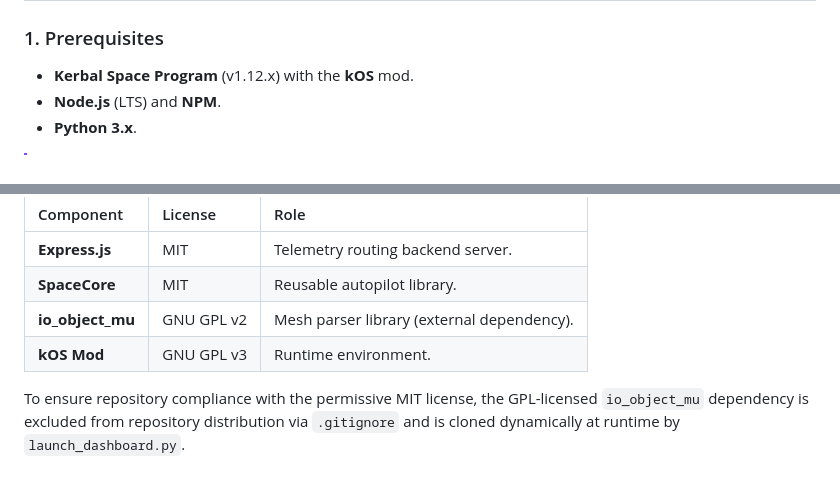
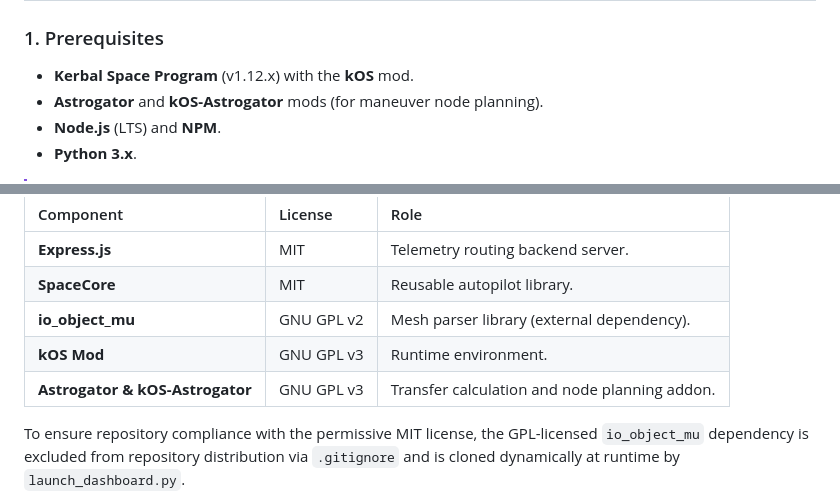
Before and after one commit to denialbb/KOS-automation, a Markdown page: Readme.md, 2 parts joined by grey strips. Rendered like a GitHub page.

Commit message:
docs: add Astrogator and kOS-Astrogator to prerequisite dependencies

```diff
--- a/Readme.md
+++ b/Readme.md
@@ -69,6 +69,7 @@ graph TD
 
 ### 1. Prerequisites
 - **Kerbal Space Program** (v1.12.x) with the **kOS** mod.
+- **Astrogator** and **kOS-Astrogator** mods (for maneuver node planning).
 - **Node.js** (LTS) and **NPM**.
 - **Python 3.x**.
 
@@ -97,6 +98,7 @@ The project components and their licenses are audited below:
 | **SpaceCore** | MIT | Reusable autopilot library. |
 | **io_object_mu** | GNU GPL v2 | Mesh parser library (external dependency). |
 | **kOS Mod** | GNU GPL v3 | Runtime environment. |
+| **Astrogator & kOS-Astrogator** | GNU GPL v3 | Transfer calculation and node planning addon. |
 
 To ensure repository compliance with the permissive MIT license, the GPL-licensed `io_object_mu` dependency is excluded from repository distribution via `.gitignore` and is cloned dynamically at runtime by `launch_dashboard.py`.
 
```
